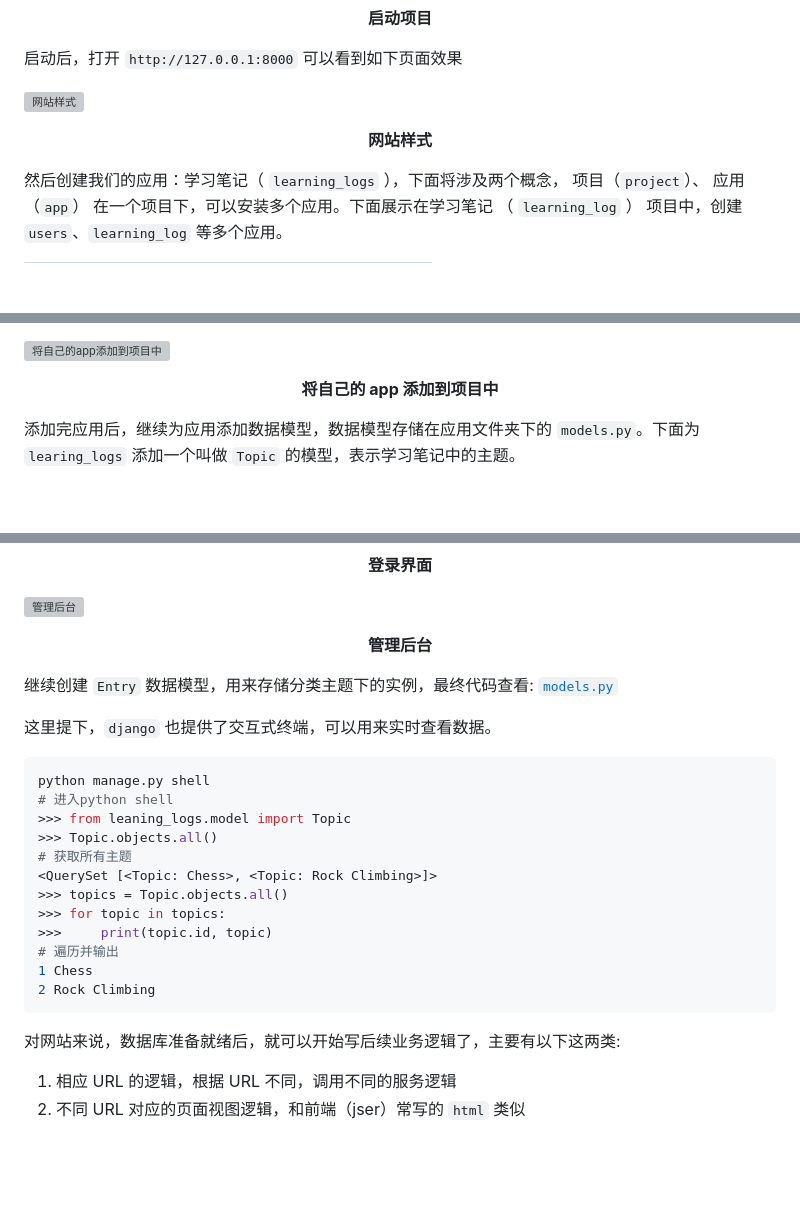
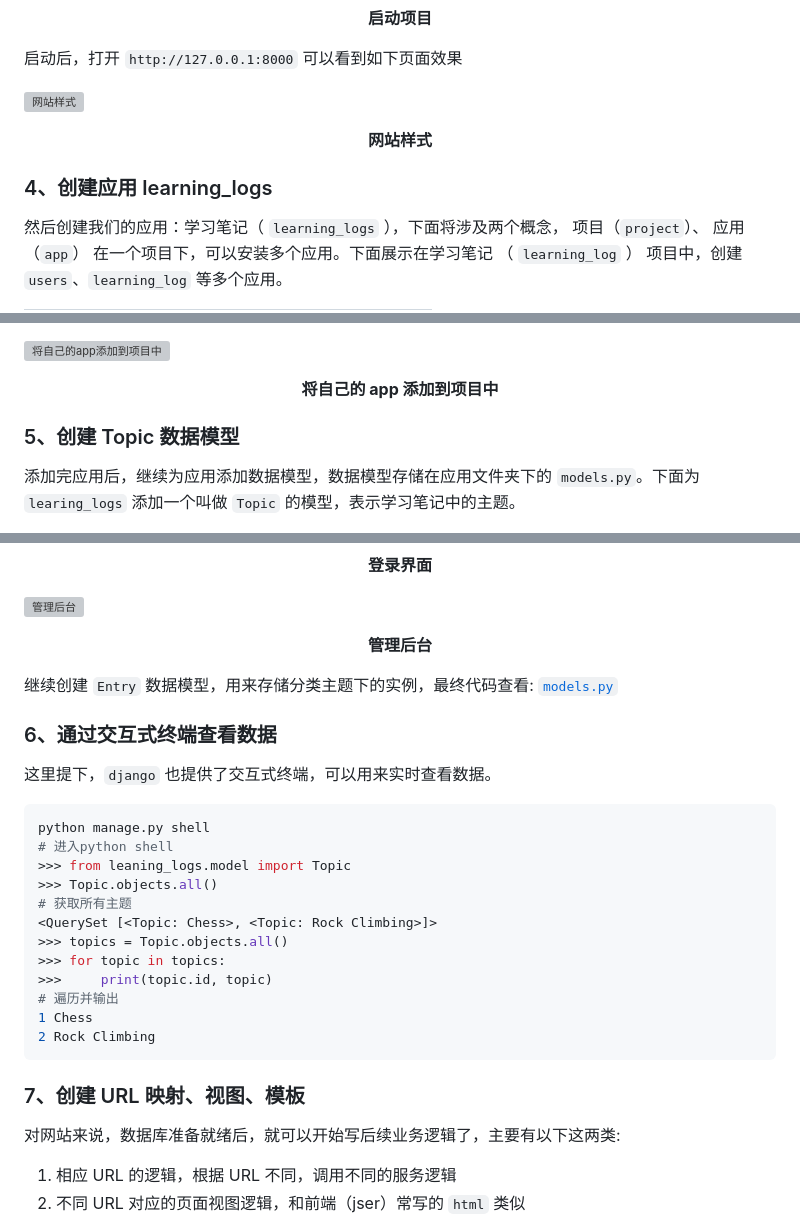
Before and after one commit to weisiwu/python-learning-demo, a Markdown page: python_crash_course/python_crash_course_3/readme.md, 3 parts joined by grey strips. Rendered like a GitHub page; blank space fills up the shorter version; grey boxes are pictures that could not be loaded.

Commit message:
feat: python_crash_course_3 添加分段

````diff
--- a/python_crash_course/python_crash_course_3/readme.md
+++ b/python_crash_course/python_crash_course_3/readme.md
@@ -123,6 +123,8 @@ python manage.py runserver
 
 **<p align='center'>网站样式</p>**
 
+### 4、创建应用 learning_logs
+
 然后创建我们的应用：学习笔记（ `learning_logs` ），下面将涉及两个概念， 项目（`project`）、 应用（`app`）
 在一个项目下，可以安装多个应用。下面展示在学习笔记 （ `learning_log` ） 项目中，创建 `users`、`learning_log` 等多个应用。
 
@@ -152,6 +154,8 @@ python manage.py startapp learning_logs
 <img src='./images/add_apps.png' alt='将自己的app添加到项目中' style='width: 50%; height: auto; text-align: center; margin-left: 25%;' />
 
 **<p align='center'>将自己的 app 添加到项目中</p>**
+
+### 5、创建 Topic 数据模型
 
 添加完应用后，继续为应用添加数据模型，数据模型存储在应用文件夹下的 `models.py`。下面为 `learing_logs` 添加一个叫做 `Topic` 的模型，表示学习笔记中的主题。
 
@@ -235,6 +241,8 @@ python manage.py runserver
 
 继续创建 `Entry` 数据模型，用来存储分类主题下的实例，最终代码查看: [`models.py`](./learning_logs/models.py)
 
+### 6、通过交互式终端查看数据
+
 这里提下，`django` 也提供了交互式终端，可以用来实时查看数据。
 
 ```shell
@@ -251,6 +259,8 @@ python manage.py shell
 1 Chess
 2 Rock Climbing
 ```
+
+### 7、创建 URL 映射、视图、模板
 
 对网站来说，数据库准备就绪后，就可以开始写后续业务逻辑了，主要有以下这两类:
 
````
Also changed, not shown: other parts of python_crash_course/python_crash_course_3/readme.md (+6 -0 lines).
